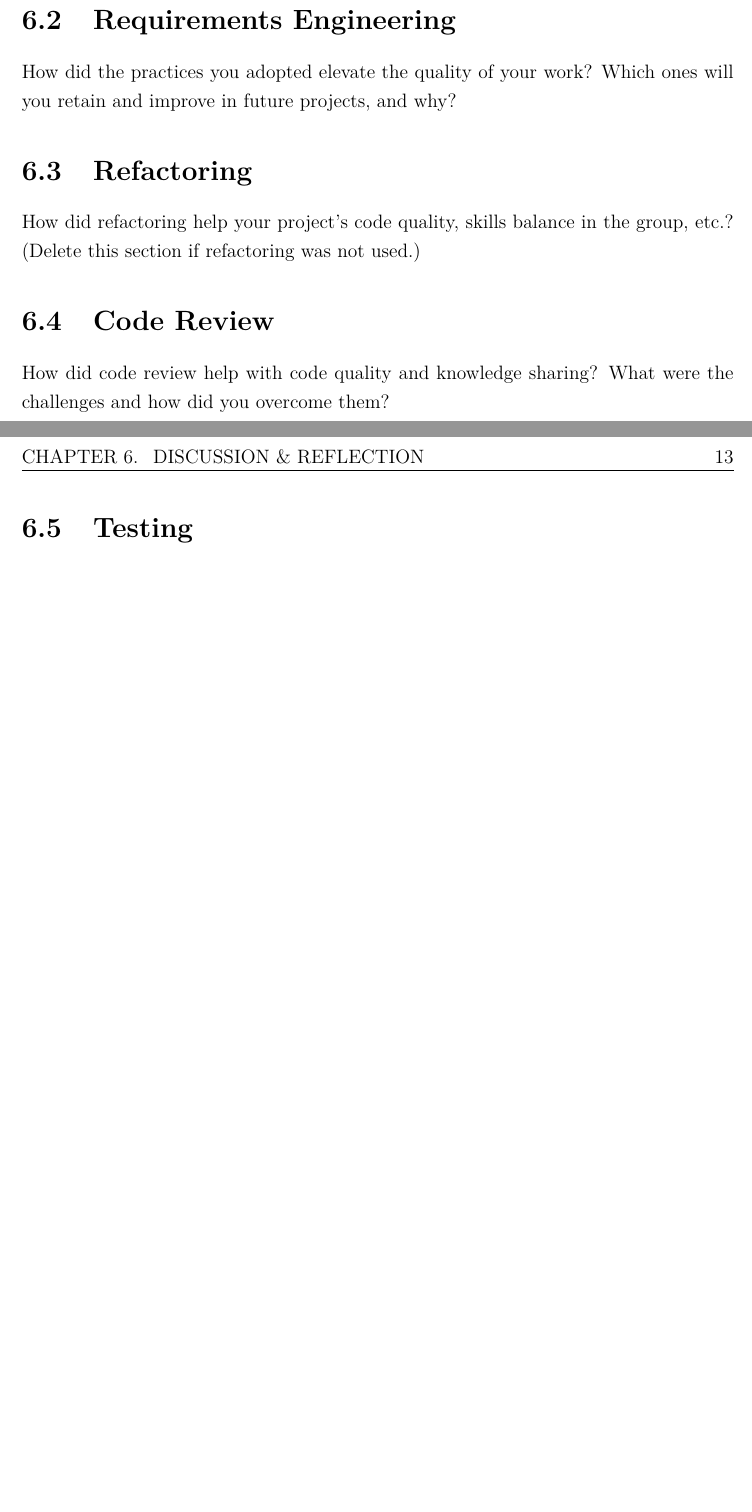
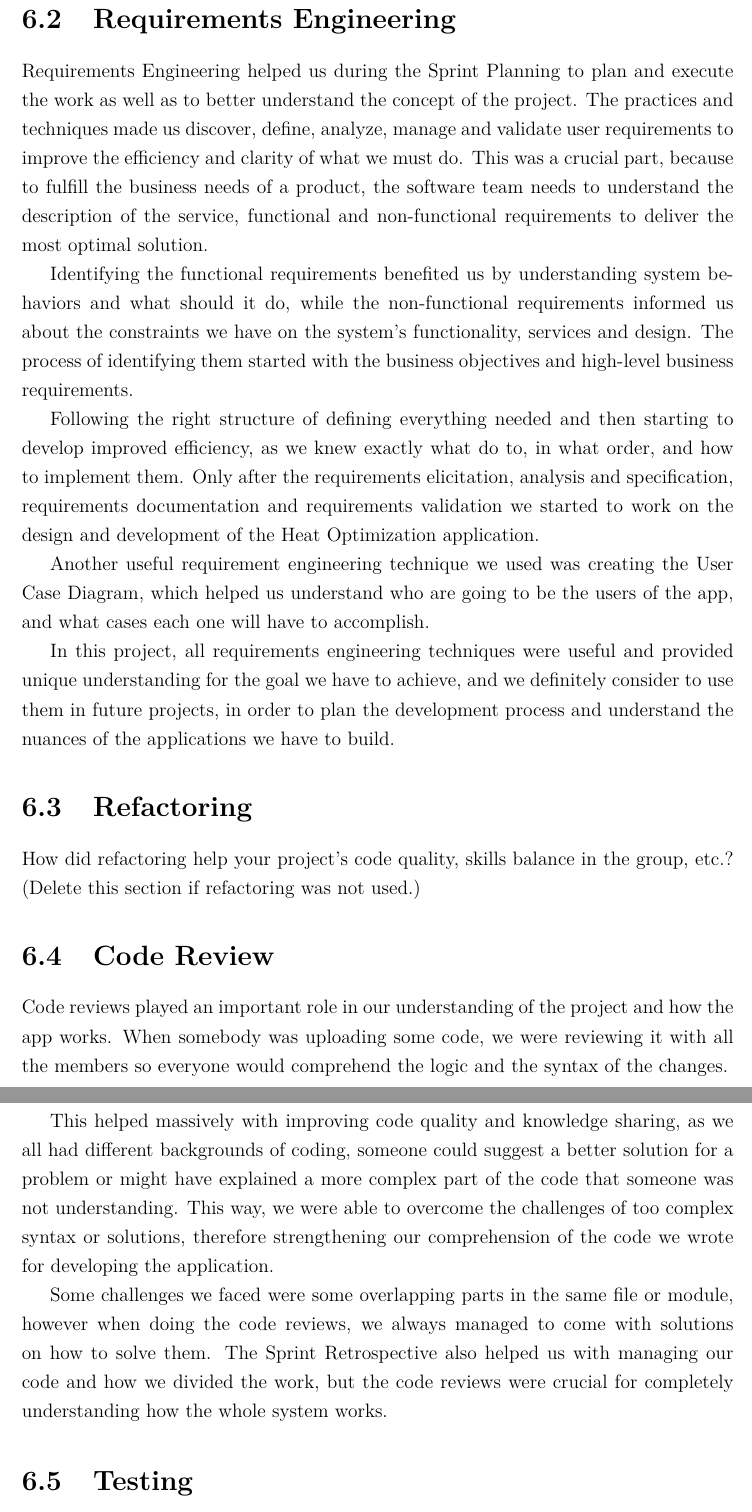
Before and after one commit to marius-cristian07/SPG7, a LaTeX thesis (ReportSemesterProjectDanfoss/main.tex, which reads ReportSemesterProjectDanfoss/Chapters/Reflection.tex): two parts of pages 18 and 19 of 27 before the commit and two parts of pages 19 and 20 of 28 after it, joined at a grey line, cut so that both start at the same text, the shorter picture padded with empty space. Compiled offline with pdfLaTeX.

Commit message:
Sum report

```diff
--- a/ReportSemesterProjectDanfoss/Chapters/Reflection.tex
+++ b/ReportSemesterProjectDanfoss/Chapters/Reflection.tex
@@ -13,8 +16,16 @@ accountability — changed? What challenges were experienced?
 % --------------------------------
 \section{Requirements Engineering}
 
-How did the practices you adopted elevate the quality of your work?
-Which ones will you retain and improve in future projects, and why?
+Requirements Engineering helped us during the Sprint Planning to plan and execute the work as well as to better understand the concept of the project. The practices and techniques made us discover, define, analyze, manage and validate user requirements to improve the efficiency and clarity of what we must do. This was a crucial part, because to fulfill the business needs of a product, the software team needs to understand the description of the service, functional and non-functional requirements to deliver the most optimal solution.
+
+Identifying the functional requirements benefited us by understanding system behaviors and what should it do, while the non-functional requirements informed us about the constraints we have on the system’s functionality, services and design. The process of identifying them started with the business objectives and high-level business requirements.
+
+Following the right structure of defining everything needed and then starting to develop improved efficiency, as we knew exactly what do to, in what order, and how to implement them. Only after the requirements elicitation, analysis and specification, requirements documentation and requirements validation we started to work on the design and development of the Heat Optimization application.
+
+Another useful requirement engineering technique we used was creating the User Case Diagram, which helped us understand who are going to be the users of the app, and what cases each one will have to accomplish.
+
+In this project, all requirements engineering techniques were useful and provided unique understanding for the goal we have to achieve, and we definitely consider to use them in future projects, in order to plan the development process and understand the nuances of the applications we have to build.
+
 
 % --------------------------------
 \section{Refactoring}
@@ -24,8 +35,12 @@ the group, etc.? (Delete this section if refactoring was not used.)
 % --------------------------------
 \section{Code Review}
 
-How did code review help with code quality and knowledge sharing?
-What were the challenges and how did you overcome them?
+Code reviews played an important role in our understanding of the project and how the app works. When somebody was uploading some code, we were reviewing it with all the members so everyone would comprehend the logic and the syntax of the changes.
+
+This helped massively with improving code quality and knowledge sharing, as we all had different backgrounds of coding, someone could suggest a better solution for a problem or might have explained a more complex part of the code that someone was not understanding. This way, we were able to overcome the challenges of too complex syntax or solutions, therefore strengthening our comprehension of the code we wrote for developing the application.
+
+Some challenges we faced were some overlapping parts in the same file or module, however when doing the code reviews, we always managed to come with solutions on how to solve them. The Sprint Retrospective also helped us with managing our code and how we divided the work, but the code reviews were crucial for completely understanding how the whole system works.
+
 
 % --------------------------------
 \section{Testing}
```
Also changed, not shown: ReportSemesterProjectDanfoss/Chapters/Reflection.tex (19 more changed lines).
